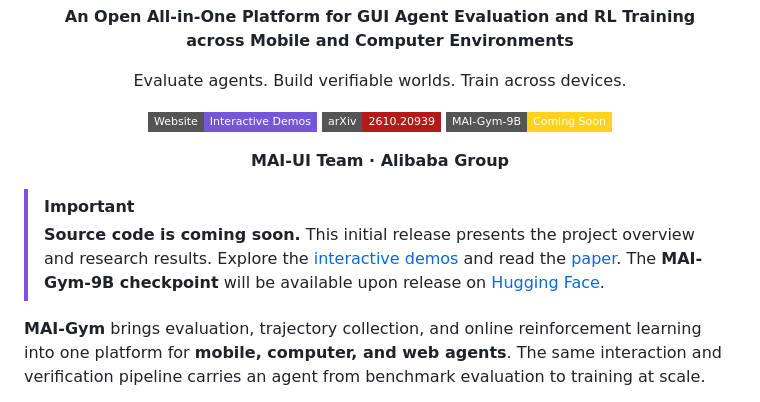
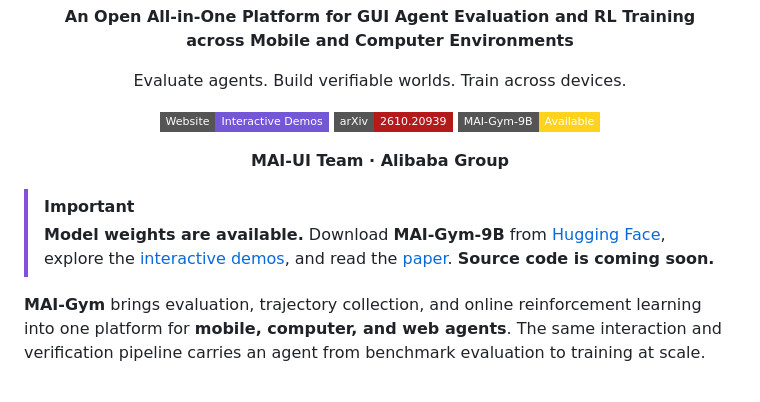
Before and after one commit to Tongyi-MAI/MAI-Gym, a Markdown page: README.md, the part around the change. Rendered like a GitHub page; badges without logos.

Commit message:
docs: mark MAI-Gym-9B weights as available

```diff
--- a/README.md
+++ b/README.md
@@ -6,13 +6,13 @@
   <p>
     <a href="https://tongyi-mai.github.io/MAI-Gym/"><img src="https://img.shields.io/badge/Website-Interactive_Demos-7457D6?style=flat-square" alt="Website and interactive demos"></a>
     <a href="https://arxiv.org/abs/2610.20939"><img src="https://img.shields.io/badge/arXiv-2610.20939-B31B1B?style=flat-square" alt="Paper on arXiv"></a>
-    <a href="https://huggingface.co/Tongyi-MAI/MAI-Gym-9B"><img src="https://img.shields.io/badge/MAI--Gym--9B-Coming_Soon-FFD21E?style=flat-square&amp;logo=huggingface&amp;logoColor=000" alt="MAI-Gym-9B checkpoint coming soon"></a>
+    <a href="https://huggingface.co/Tongyi-MAI/MAI-Gym-9B"><img src="https://img.shields.io/badge/MAI--Gym--9B-Available-FFD21E?style=flat-square&amp;logo=huggingface&amp;logoColor=000" alt="MAI-Gym-9B weights available on Hugging Face"></a>
   </p>
   <p><strong>MAI-UI Team · Alibaba Group</strong></p>
 </div>
 
 > [!IMPORTANT]
-> **Source code is coming soon.** This initial release presents the project overview and research results. Explore the [interactive demos](https://tongyi-mai.github.io/MAI-Gym/) and read the [paper](https://arxiv.org/abs/2610.20939). The **MAI-Gym-9B checkpoint** will be available upon release on [Hugging Face](https://huggingface.co/Tongyi-MAI/MAI-Gym-9B).
+> **Model weights are available.** Download **MAI-Gym-9B** from [Hugging Face](https://huggingface.co/Tongyi-MAI/MAI-Gym-9B), explore the [interactive demos](https://tongyi-mai.github.io/MAI-Gym/), and read the [paper](https://arxiv.org/abs/2610.20939). **Source code is coming soon.**
 
 **MAI-Gym** brings evaluation, trajectory collection, and online reinforcement learning into one platform for **mobile, computer, and web agents**. The same interaction and verification pipeline carries an agent from benchmark evaluation to training at scale.
 
```
